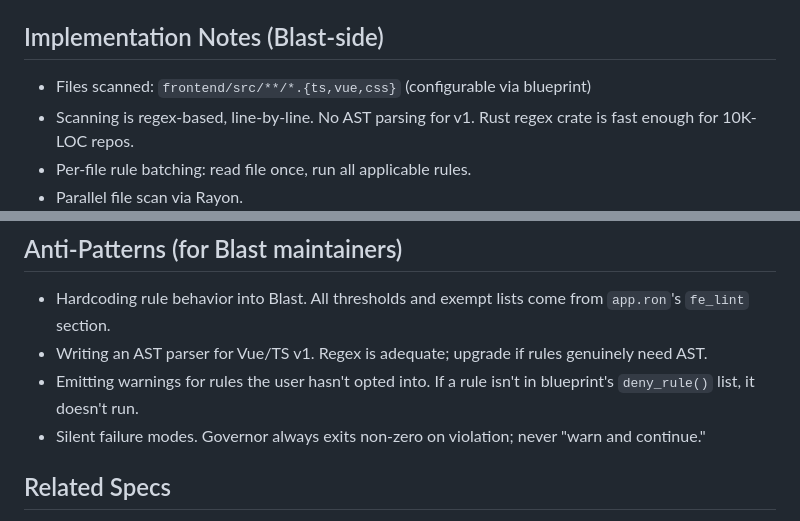
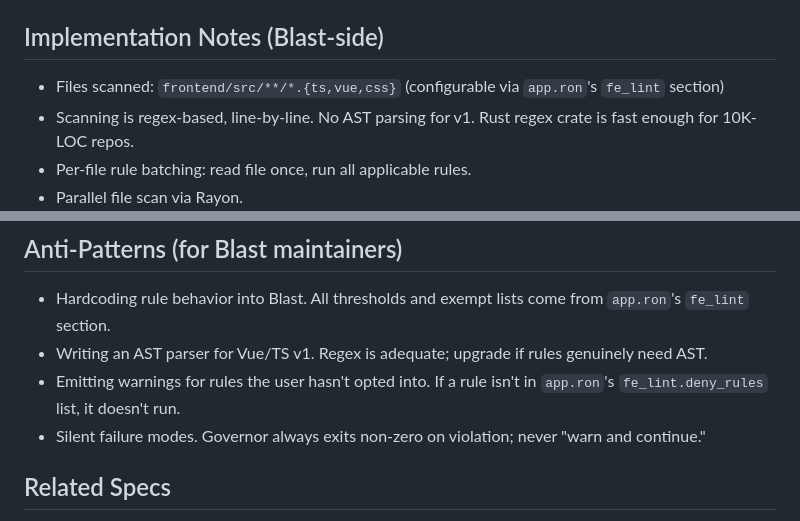
Before and after one commit to Arete-Innovations/blast, a Markdown page: doc/SPEC_GOVERNOR.md, 2 parts joined by grey strips. Drawn GitHub-style.

Commit message:
doc(blast): drop stale blueprint references from governor spec

```diff
--- a/doc/SPEC_GOVERNOR.md
+++ b/doc/SPEC_GOVERNOR.md
@@ -184,7 +184,7 @@ Regenerated from `app.ron` `fe_lint` section via `blast gen governor-plugin` —
 
 ## Implementation Notes (Blast-side)
 
-- Files scanned: `frontend/src/**/*.{ts,vue,css}` (configurable via blueprint)
+- Files scanned: `frontend/src/**/*.{ts,vue,css}` (configurable via `app.ron`'s `fe_lint` section)
 - Scanning is regex-based, line-by-line. No AST parsing for v1. Rust regex crate is fast enough for 10K-LOC repos.
 - Per-file rule batching: read file once, run all applicable rules.
 - Parallel file scan via Rayon.
@@ -198,7 +198,7 @@ Governor lints the FRONTEND. Backend Rust still goes through `cargo clippy`. Dif
 
 - Hardcoding rule behavior into Blast. All thresholds and exempt lists come from `app.ron`'s `fe_lint` section.
 - Writing an AST parser for Vue/TS v1. Regex is adequate; upgrade if rules genuinely need AST.
-- Emitting warnings for rules the user hasn't opted into. If a rule isn't in blueprint's `deny_rule()` list, it doesn't run.
+- Emitting warnings for rules the user hasn't opted into. If a rule isn't in `app.ron`'s `fe_lint.deny_rules` list, it doesn't run.
 - Silent failure modes. Governor always exits non-zero on violation; never "warn and continue."
 
 ## Related Specs
```
